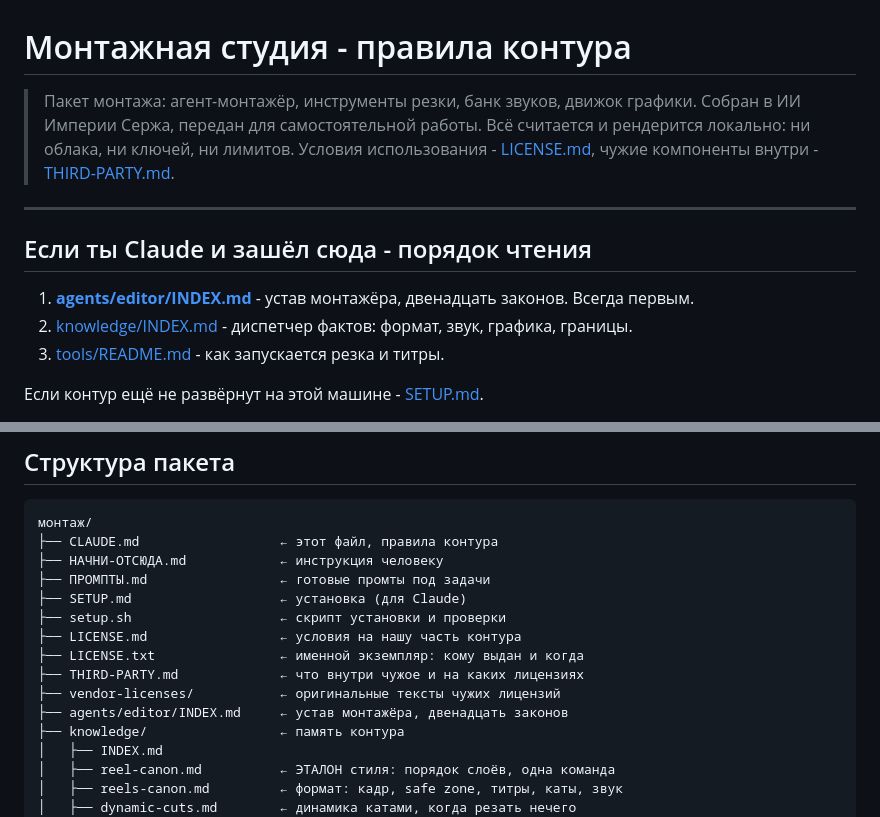
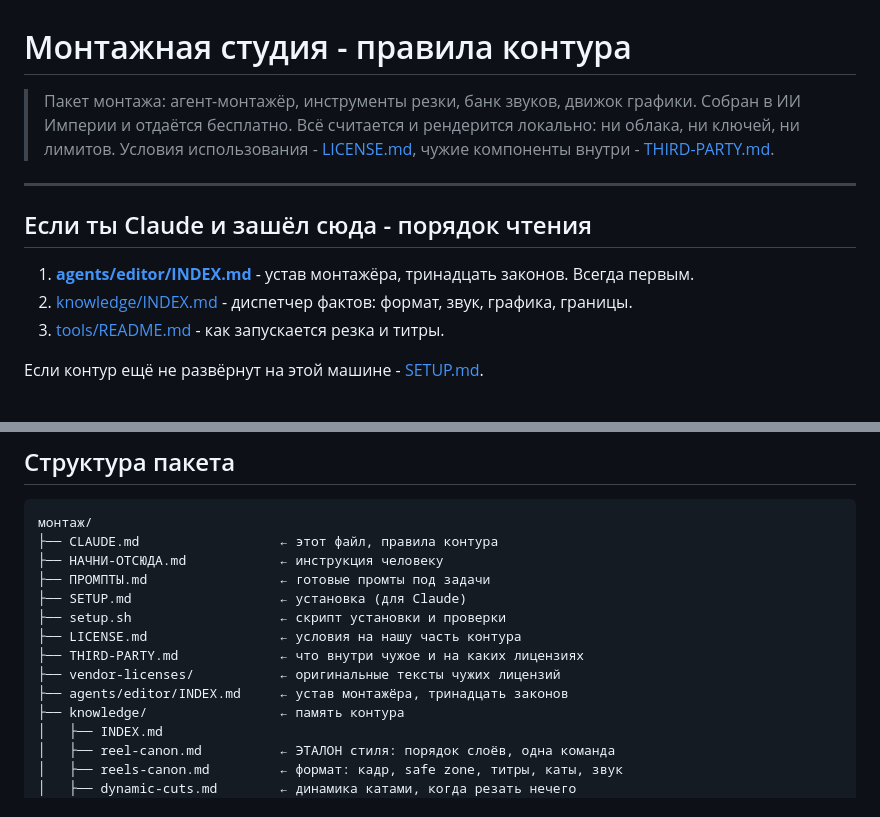
Before and after one commit to serjlife-ai/montage-studio, a Markdown page: CLAUDE.md, 2 parts joined by grey strips. Drawn GitHub-style.

```diff
--- a/CLAUDE.md
+++ b/CLAUDE.md
@@ -1,7 +1,7 @@
 # Монтажная студия - правила контура
 
 > Пакет монтажа: агент-монтажёр, инструменты резки, банк звуков, движок графики.
-> Собран в ИИ Империи Сержа, передан для самостоятельной работы.
+> Собран в ИИ Империи и отдаётся бесплатно.
 > Всё считается и рендерится локально: ни облака, ни ключей, ни лимитов.
 > Условия использования - [LICENSE.md](LICENSE.md), чужие компоненты внутри -
 > [THIRD-PARTY.md](THIRD-PARTY.md).
@@ -10,7 +10,7 @@
 
 ## Если ты Claude и зашёл сюда - порядок чтения
 
-1. **[agents/editor/INDEX.md](agents/editor/INDEX.md)** - устав монтажёра, двенадцать законов. Всегда первым.
+1. **[agents/editor/INDEX.md](agents/editor/INDEX.md)** - устав монтажёра, тринадцать законов. Всегда первым.
 2. [knowledge/INDEX.md](knowledge/INDEX.md) - диспетчер фактов: формат, звук, графика, границы.
 3. [tools/README.md](tools/README.md) - как запускается резка и титры.
 
@@ -81,10 +81,9 @@
 ├── SETUP.md                   ← установка (для Claude)
 ├── setup.sh                   ← скрипт установки и проверки
 ├── LICENSE.md                 ← условия на нашу часть контура
-├── LICENSE.txt                ← именной экземпляр: кому выдан и когда
 ├── THIRD-PARTY.md             ← что внутри чужое и на каких лицензиях
 ├── vendor-licenses/           ← оригинальные тексты чужих лицензий
-├── agents/editor/INDEX.md     ← устав монтажёра, двенадцать законов
+├── agents/editor/INDEX.md     ← устав монтажёра, тринадцать законов
 ├── knowledge/                 ← память контура
 │   ├── INDEX.md
 │   ├── reel-canon.md          ← ЭТАЛОН стиля: порядок слоёв, одна команда
```
Also changed, not shown: НАЧНИ-ОТСЮДА.md (+4 -4 lines).
